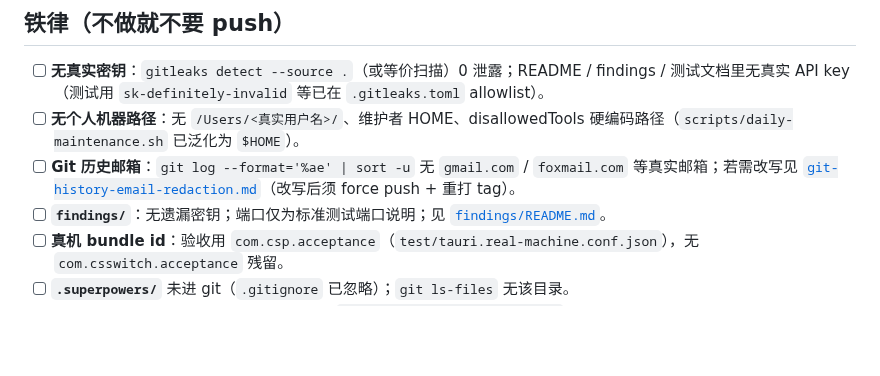
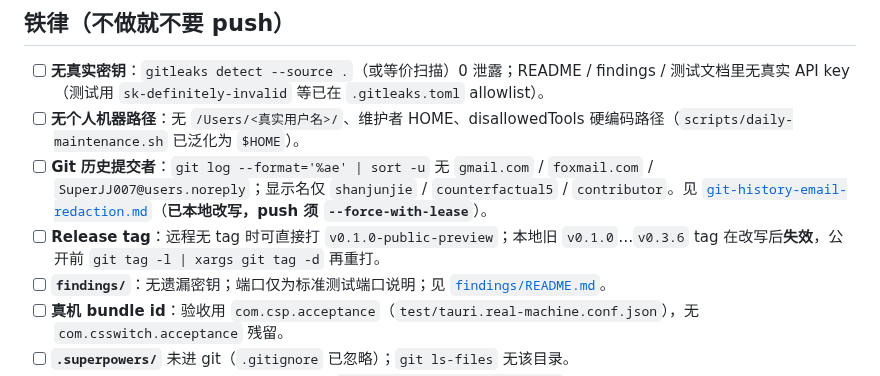
Before and after one commit to counterfactual5/Claude-Science-Proxy, a Markdown page: docs/PUBLIC_RELEASE_CHECKLIST.md, the part around the change. Drawn GitHub-style; blank space fills up the shorter version.

```diff
--- a/docs/PUBLIC_RELEASE_CHECKLIST.md
+++ b/docs/PUBLIC_RELEASE_CHECKLIST.md
@@ -6,7 +6,8 @@
 
 - [ ] **无真实密钥**：`gitleaks detect --source .`（或等价扫描）0 泄露；README / findings / 测试文档里无真实 API key（测试用 `sk-definitely-invalid` 等已在 `.gitleaks.toml` allowlist）。
 - [ ] **无个人机器路径**：无 `/Users/<真实用户名>/`、维护者 HOME、disallowedTools 硬编码路径（`scripts/daily-maintenance.sh` 已泛化为 `$HOME`）。
-- [ ] **Git 历史邮箱**：`git log --format='%ae' | sort -u` 无 `gmail.com` / `foxmail.com` 等真实邮箱；若需改写见 [`git-history-email-redaction.md`](git-history-email-redaction.md)（改写后须 force push + 重打 tag）。
+- [ ] **Git 历史提交者**：`git log --format='%ae' | sort -u` 无 `gmail.com` / `foxmail.com` / `SuperJJ007@users.noreply`；显示名仅 `shanjunjie` / `counterfactual5` / `contributor`。见 [`git-history-email-redaction.md`](git-history-email-redaction.md)（**已本地改写，push 须 `--force-with-lease`**）。
+- [ ] **Release tag**：远程无 tag 时可直接打 `v0.1.0-public-preview`；本地旧 `v0.1.0`…`v0.3.6` tag 在改写后**失效**，公开前 `git tag -l | xargs git tag -d` 再重打。
 - [ ] **`findings/`**：无遗漏密钥；端口仅为标准测试端口说明；见 [`findings/README.md`](../findings/README.md)。
 - [ ] **真机 bundle id**：验收用 `com.csp.acceptance`（`test/tauri.real-machine.conf.json`），无 `com.csswitch.acceptance` 残留。
 - [ ] **`.superpowers/`** 未进 git（`.gitignore` 已忽略）；`git ls-files` 无该目录。
```
Also changed, not shown: docs/git-history-email-redaction.md (+82 -72 lines).
